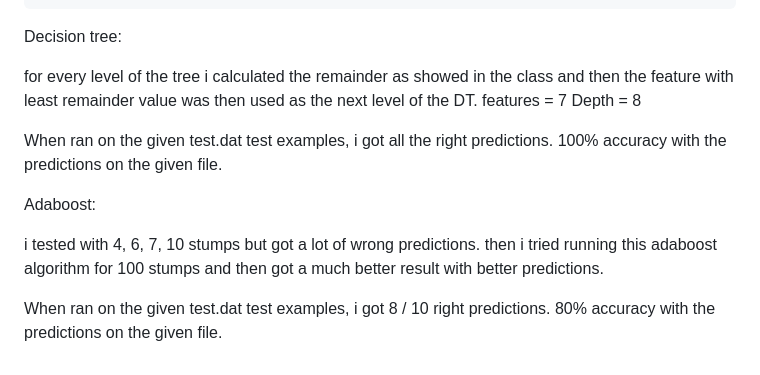
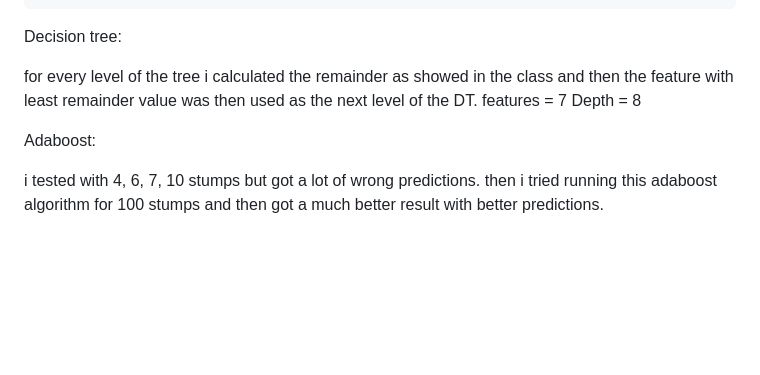
Before and after one commit to shawn2030/Language-Classifier, a Markdown page: README.md, the part around the change. GitHub-like rendering; blank space fills up the shorter version.

```diff
--- a/README.md
+++ b/README.md
@@ -64,11 +64,7 @@ for every level of the tree i calculated the remainder as showed in the class an
 features = 7
 Depth = 8
 
-When ran on the given test.dat test examples, i got all the right predictions. 100% accuracy with the predictions on the given file.
-
 Adaboost:
 
 i tested with 4, 6, 7, 10 stumps but got a lot of wrong predictions.
 then i tried running this adaboost algorithm for 100 stumps and then got a much better result with better predictions.
-
-When ran on the given test.dat test examples, i got 8 / 10 right predictions. 80% accuracy with the predictions on the given file.
```
